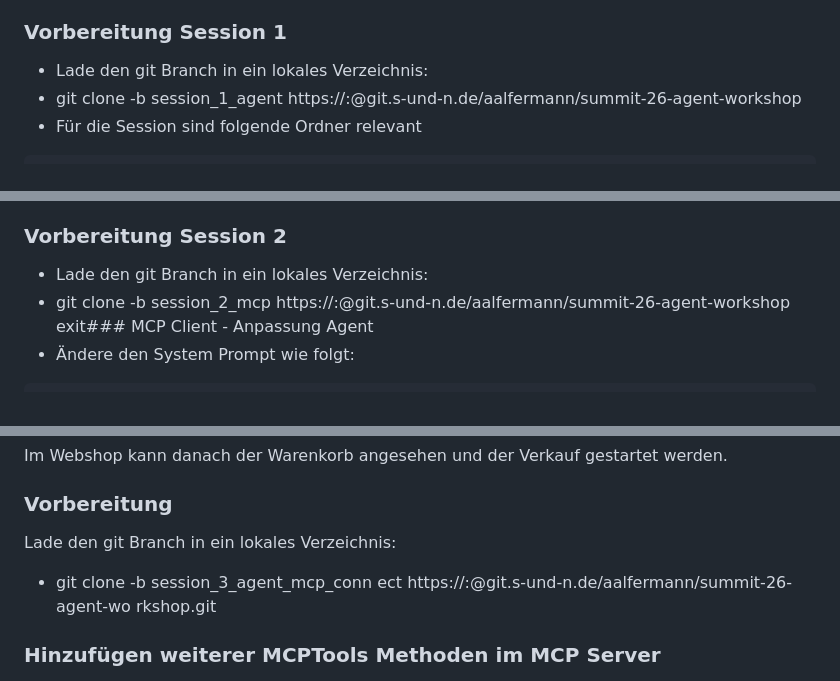
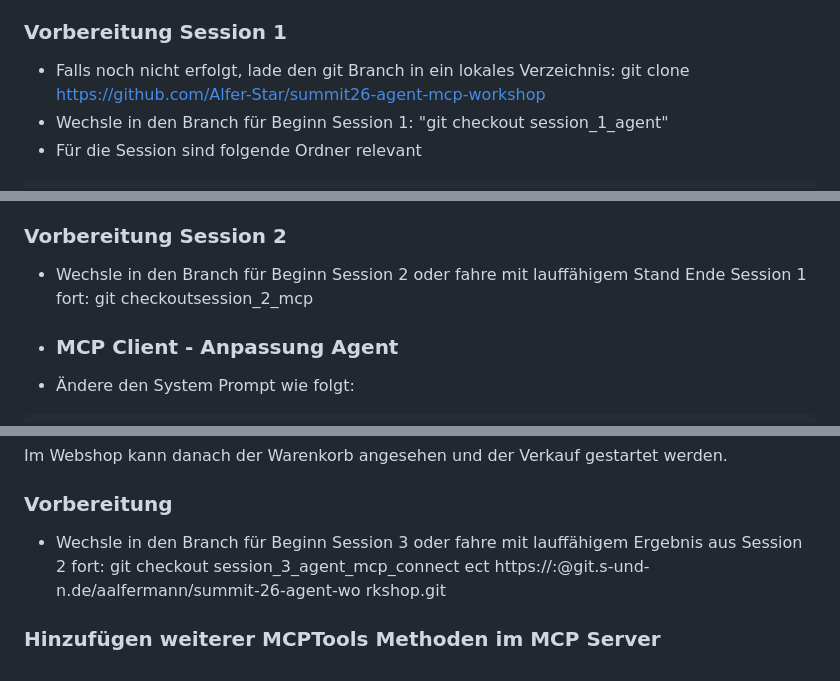
Before and after one commit to Alfer-Star/summit26-agent-mcp-workshop, a Markdown page: spring-ai-agent/README.md, 3 parts joined by grey strips. Rendered like a GitHub page.

Commit message:
Git Commands for Repository updated

````diff
--- a/spring-ai-agent/README.md
+++ b/spring-ai-agent/README.md
@@ -6,8 +6,8 @@ Ziel der Session ist es, einen KI Agenten zu erstellen, ein Modell anzubinden un
 Der Agent soll auf der Konsole ansprechbar sein und mit dem Benutzer interagieren.
 
 ### Vorbereitung Session 1
-* Lade den git Branch in ein lokales Verzeichnis:
-* git clone -b session_1_agent https://<user>:<token>@git.s-und-n.de/aalfermann/summit-26-agent-workshop
+* Falls noch nicht erfolgt, lade den git Branch in ein lokales Verzeichnis: git clone https://github.com/Alfer-Star/summit26-agent-mcp-workshop
+* Wechsle in den Branch für Beginn Session 1: "git checkout session_1_agent"
 * Für die Session sind folgende Ordner relevant
 ```ASCII
 workshop
@@ -122,9 +122,8 @@ Der Agenten-Workflow ist anschließend inhaltlich zu testen und ggf. der System
 Hierbei kann per Log-Level-Einstellung auch die MCP-Client-Server-Kommunikation analysiert werden.
 
 ### Vorbereitung Session 2
-* Lade den git Branch in ein lokales Verzeichnis:
-* git clone -b session_2_mcp https://<user>:<token>@git.s-und-n.de/aalfermann/summit-26-agent-workshop
-  exit### MCP Client - Anpassung Agent
+* Wechsle in den Branch für Beginn Session 2 oder fahre mit lauffähigem Stand Ende Session 1 fort: git checkoutsession_2_mcp
+* ### MCP Client - Anpassung Agent
 * Ändere den System Prompt wie folgt:
 ```
 """Du bist ein autonomer Einkaufs-Agent für ein Online-Portal.
@@ -255,8 +254,7 @@ Im Webshop kann danach der Warenkorb angesehen und der Verkauf gestartet werden.
 
 
 ### Vorbereitung
-Lade den git Branch in ein lokales Verzeichnis:
-* git clone -b session_3_agent_mcp_conn
+* Wechsle in den Branch für Beginn Session 3 oder fahre mit lauffähigem Ergebnis aus Session 2 fort: git checkout session_3_agent_mcp_connect
   ect https://<username>:<token>@git.s-und-n.de/aalfermann/summit-26-agent-wo
   rkshop.git
 
````
